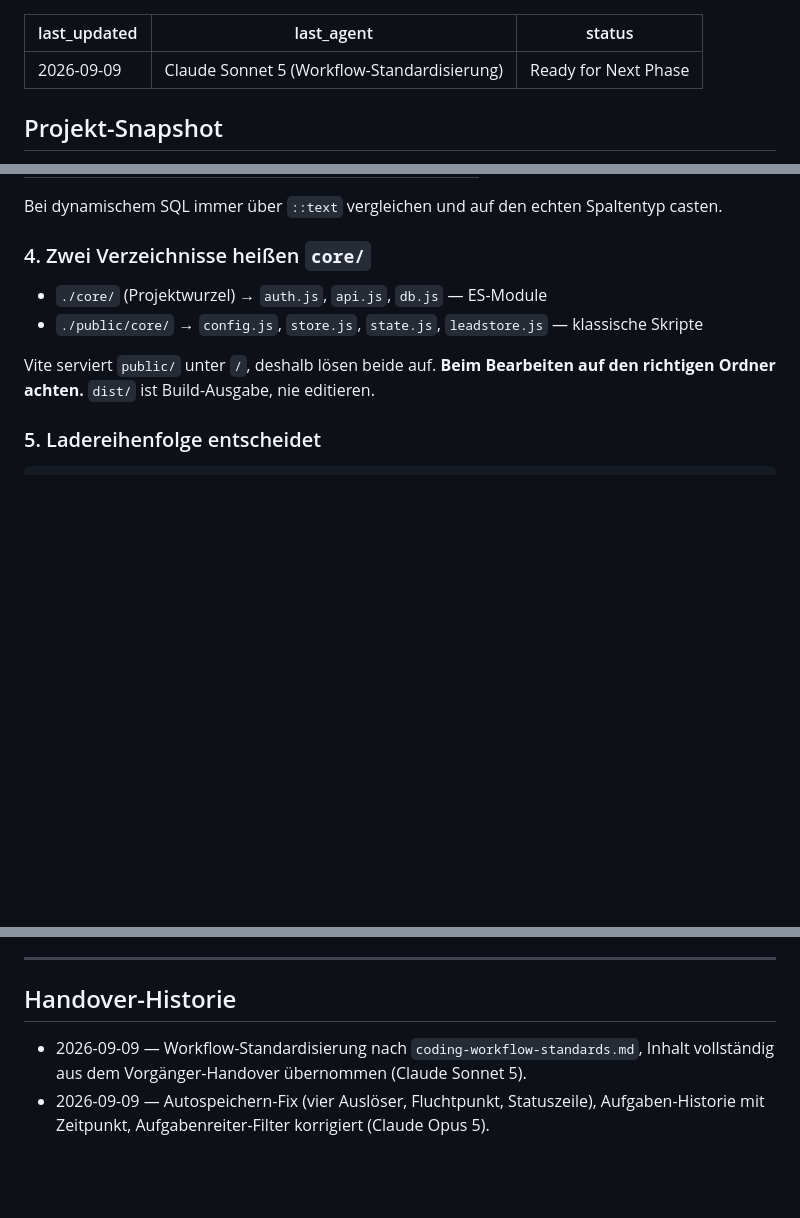
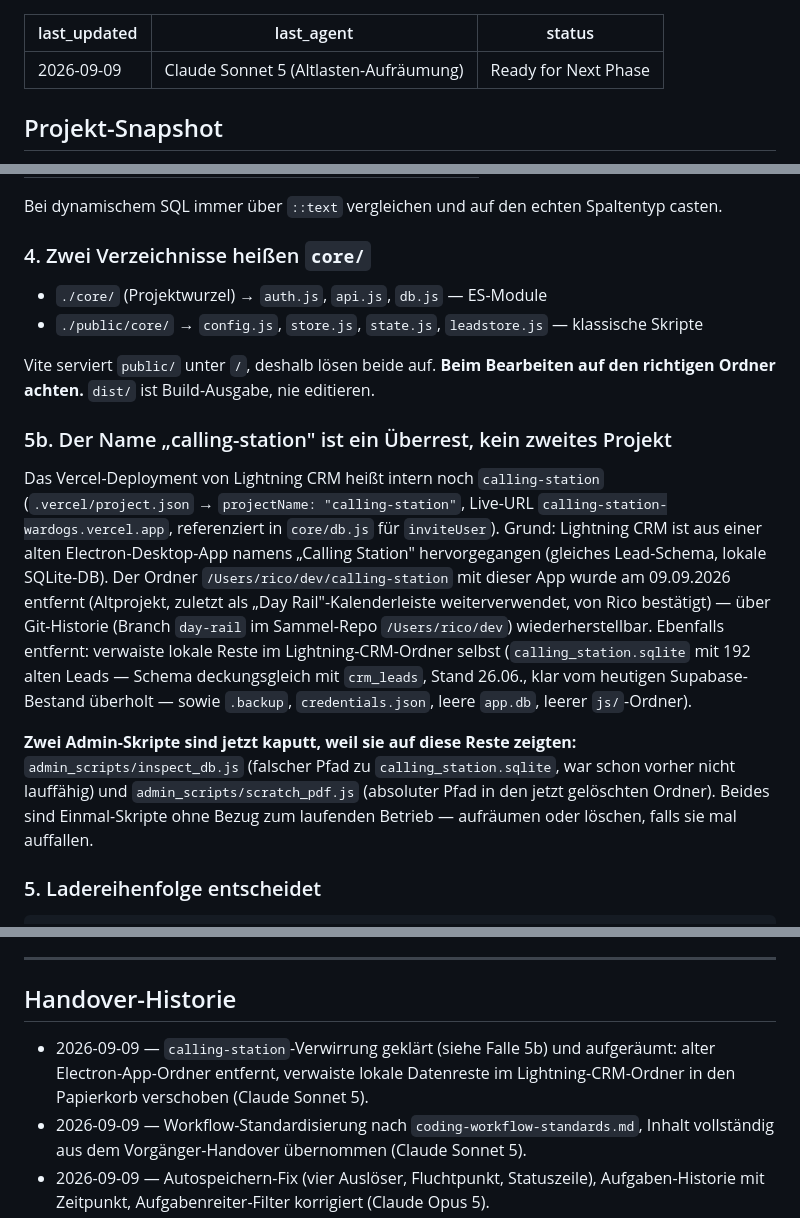
Before and after one commit to ricobusinessworkspace-web/Lightning-CRM, a Markdown page: HANDOVER.md, 3 parts joined by grey strips. Drawn GitHub-style; blank space fills up the shorter version.

Commit message:
docs: Handover um calling-station-Aufklärung ergänzt
Co-Authored-By: Claude Sonnet 5 <noreply@anthropic.com>

````diff
--- a/HANDOVER.md
+++ b/HANDOVER.md
@@ -1,6 +1,6 @@
 ---
 last_updated: 2026-09-09
-last_agent: Claude Sonnet 5 (Workflow-Standardisierung)
+last_agent: Claude Sonnet 5 (Altlasten-Aufräumung)
 status: Ready for Next Phase
 ---
 
@@ -61,6 +61,29 @@ Spaltentyp casten.
 
 Vite serviert `public/` unter `/`, deshalb lösen beide auf. **Beim Bearbeiten
 auf den richtigen Ordner achten.** `dist/` ist Build-Ausgabe, nie editieren.
+
+### 5b. Der Name „calling-station" ist ein Überrest, kein zweites Projekt
+
+Das Vercel-Deployment von Lightning CRM heißt intern noch `calling-station`
+(`.vercel/project.json` → `projectName: "calling-station"`, Live-URL
+`calling-station-wardogs.vercel.app`, referenziert in `core/db.js` für
+`inviteUser`). Grund: Lightning CRM ist aus einer alten Electron-Desktop-App
+namens „Calling Station" hervorgegangen (gleiches Lead-Schema, lokale
+SQLite-DB). Der Ordner `/Users/rico/dev/calling-station` mit dieser App wurde
+am 09.09.2026 entfernt (Altprojekt, zuletzt als „Day Rail"-Kalenderleiste
+weiterverwendet, von Rico bestätigt) — über Git-Historie (Branch `day-rail`
+im Sammel-Repo `/Users/rico/dev`) wiederherstellbar. Ebenfalls entfernt:
+verwaiste lokale Reste im Lightning-CRM-Ordner selbst
+(`calling_station.sqlite` mit 192 alten Leads — Schema deckungsgleich mit
+`crm_leads`, Stand 26.06., klar vom heutigen Supabase-Bestand überholt —
+sowie `.backup`, `credentials.json`, leere `app.db`, leerer `js/`-Ordner).
+
+**Zwei Admin-Skripte sind jetzt kaputt, weil sie auf diese Reste zeigten:**
+`admin_scripts/inspect_db.js` (falscher Pfad zu `calling_station.sqlite`,
+war schon vorher nicht lauffähig) und `admin_scripts/scratch_pdf.js`
+(absoluter Pfad in den jetzt gelöschten Ordner). Beides sind Einmal-Skripte
+ohne Bezug zum laufenden Betrieb — aufräumen oder löschen, falls sie mal
+auffallen.
 
 ### 5. Ladereihenfolge entscheidet
 ```
@@ -291,6 +314,10 @@ heilt sich selbst, jede Navigation sichert vorher ab.
 ---
 
 ## Handover-Historie
+- 2026-09-09 — `calling-station`-Verwirrung geklärt (siehe Falle 5b) und
+  aufgeräumt: alter Electron-App-Ordner entfernt, verwaiste lokale
+  Datenreste im Lightning-CRM-Ordner in den Papierkorb verschoben (Claude
+  Sonnet 5).
 - 2026-09-09 — Workflow-Standardisierung nach `coding-workflow-standards.md`,
   Inhalt vollständig aus dem Vorgänger-Handover übernommen (Claude Sonnet 5).
 - 2026-09-09 — Autospeichern-Fix (vier Auslöser, Fluchtpunkt, Statuszeile),
````
